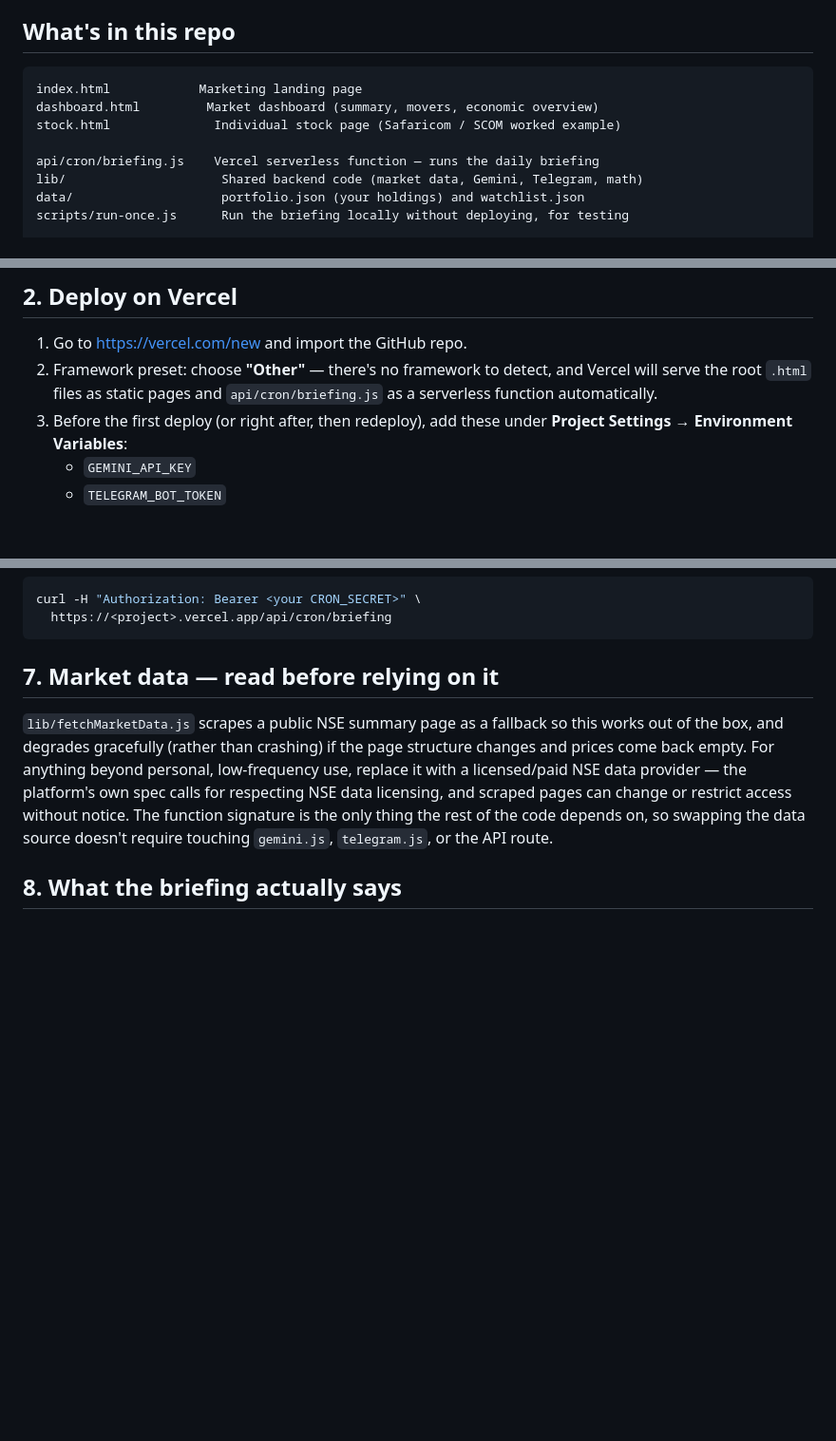
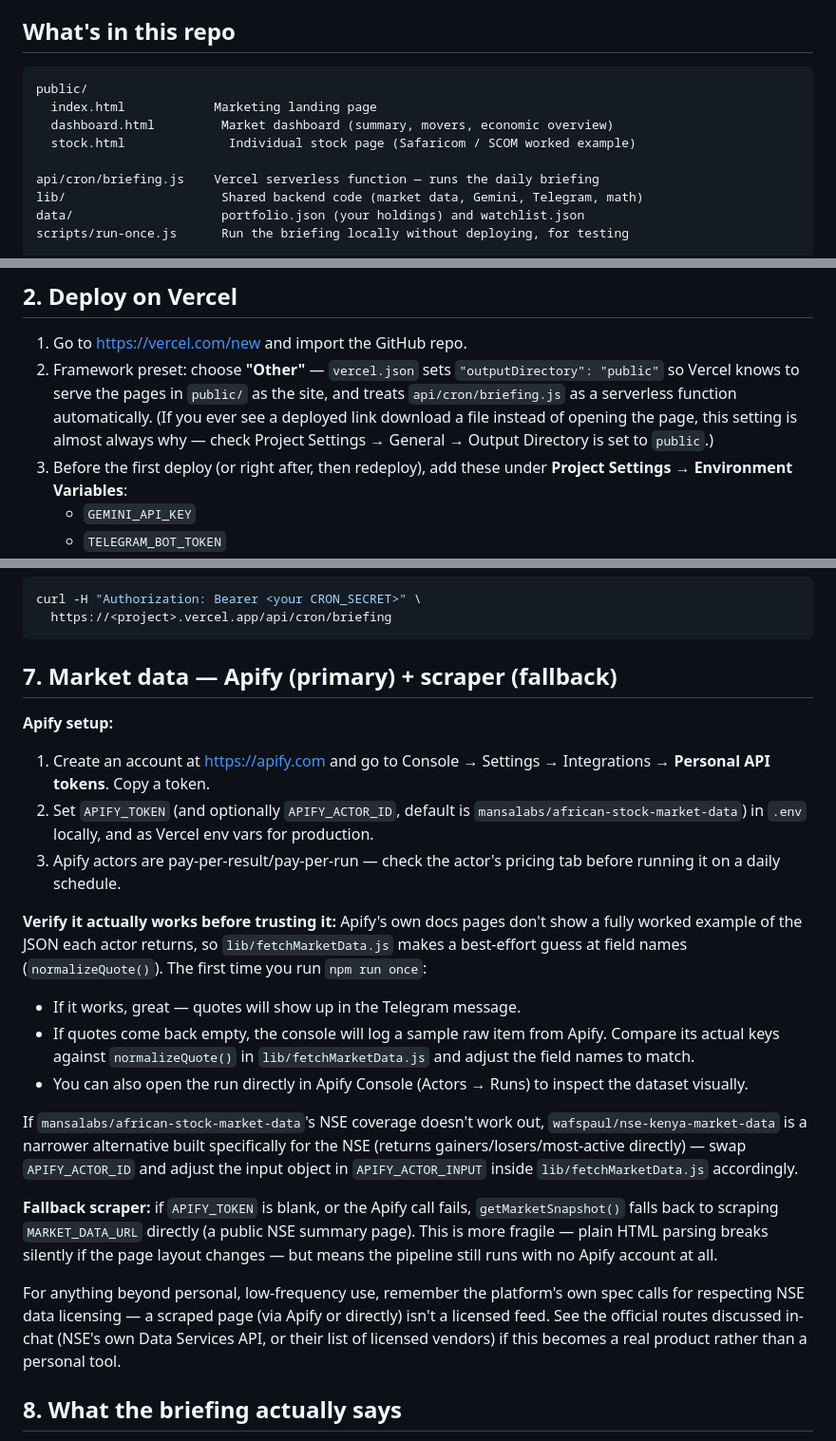
Before and after one commit to dennisbundbk-a11y/sava, a Markdown page: README.md, 3 parts joined by grey strips. Shown at 95% size. Rendered like a GitHub page; blank space fills up the shorter version.

Commit message:
Revise README for directory structure and Apify details
Updated README to reflect new directory structure and clarify Apify setup.

````diff
--- a/README.md
+++ b/README.md
@@ -6,9 +6,10 @@ scheduled Gemini + Telegram briefing.
 ## What's in this repo
 
 ```
-index.html            Marketing landing page
-dashboard.html         Market dashboard (summary, movers, economic overview)
-stock.html              Individual stock page (Safaricom / SCOM worked example)
+public/
+  index.html            Marketing landing page
+  dashboard.html         Market dashboard (summary, movers, economic overview)
+  stock.html              Individual stock page (Safaricom / SCOM worked example)
 
 api/cron/briefing.js    Vercel serverless function — runs the daily briefing
 lib/                     Shared backend code (market data, Gemini, Telegram, math)
@@ -39,9 +40,12 @@ git push -u origin main
 ## 2. Deploy on Vercel
 
 1. Go to https://vercel.com/new and import the GitHub repo.
-2. Framework preset: choose **"Other"** — there's no framework to detect,
-   and Vercel will serve the root `.html` files as static pages and
-   `api/cron/briefing.js` as a serverless function automatically.
+2. Framework preset: choose **"Other"** — `vercel.json` sets
+   `"outputDirectory": "public"` so Vercel knows to serve the pages in
+   `public/` as the site, and treats `api/cron/briefing.js` as a serverless
+   function automatically. (If you ever see a deployed link download a file
+   instead of opening the page, this setting is almost always why — check
+   Project Settings → General → Output Directory is set to `public`.)
 3. Before the first deploy (or right after, then redeploy), add these
    under **Project Settings → Environment Variables**:
    - `GEMINI_API_KEY`
@@ -111,17 +115,45 @@ curl -H "Authorization: Bearer <your CRON_SECRET>" \
   https://<project>.vercel.app/api/cron/briefing
 ```
 
-## 7. Market data — read before relying on it
+## 7. Market data — Apify (primary) + scraper (fallback)
 
-`lib/fetchMarketData.js` scrapes a public NSE summary page as a fallback so
-this works out of the box, and degrades gracefully (rather than crashing)
-if the page structure changes and prices come back empty. For anything
-beyond personal, low-frequency use, replace it with a licensed/paid NSE
-data provider — the platform's own spec calls for respecting NSE data
-licensing, and scraped pages can change or restrict access without notice.
-The function signature is the only thing the rest of the code depends on,
-so swapping the data source doesn't require touching `gemini.js`,
-`telegram.js`, or the API route.
+**Apify setup:**
+1. Create an account at https://apify.com and go to Console → Settings →
+   Integrations → **Personal API tokens**. Copy a token.
+2. Set `APIFY_TOKEN` (and optionally `APIFY_ACTOR_ID`, default is
+   `mansalabs/african-stock-market-data`) in `.env` locally, and as Vercel
+   env vars for production.
+3. Apify actors are pay-per-result/pay-per-run — check the actor's pricing
+   tab before running it on a daily schedule.
+
+**Verify it actually works before trusting it:** Apify's own docs pages
+don't show a fully worked example of the JSON each actor returns, so
+`lib/fetchMarketData.js` makes a best-effort guess at field names
+(`normalizeQuote()`). The first time you run `npm run once`:
+- If it works, great — quotes will show up in the Telegram message.
+- If quotes come back empty, the console will log a sample raw item from
+  Apify. Compare its actual keys against `normalizeQuote()` in
+  `lib/fetchMarketData.js` and adjust the field names to match.
+- You can also open the run directly in Apify Console (Actors → Runs) to
+  inspect the dataset visually.
+
+If `mansalabs/african-stock-market-data`'s NSE coverage doesn't work out,
+`wafspaul/nse-kenya-market-data` is a narrower alternative built
+specifically for the NSE (returns gainers/losers/most-active directly) —
+swap `APIFY_ACTOR_ID` and adjust the input object in
+`APIFY_ACTOR_INPUT` inside `lib/fetchMarketData.js` accordingly.
+
+**Fallback scraper:** if `APIFY_TOKEN` is blank, or the Apify call fails,
+`getMarketSnapshot()` falls back to scraping `MARKET_DATA_URL` directly
+(a public NSE summary page). This is more fragile — plain HTML parsing
+breaks silently if the page layout changes — but means the pipeline still
+runs with no Apify account at all.
+
+For anything beyond personal, low-frequency use, remember the platform's
+own spec calls for respecting NSE data licensing — a scraped page (via
+Apify or directly) isn't a licensed feed. See the official routes discussed
+in-chat (NSE's own Data Services API, or their list of licensed vendors) if
+this becomes a real product rather than a personal tool.
 
 ## 8. What the briefing actually says
 
````
